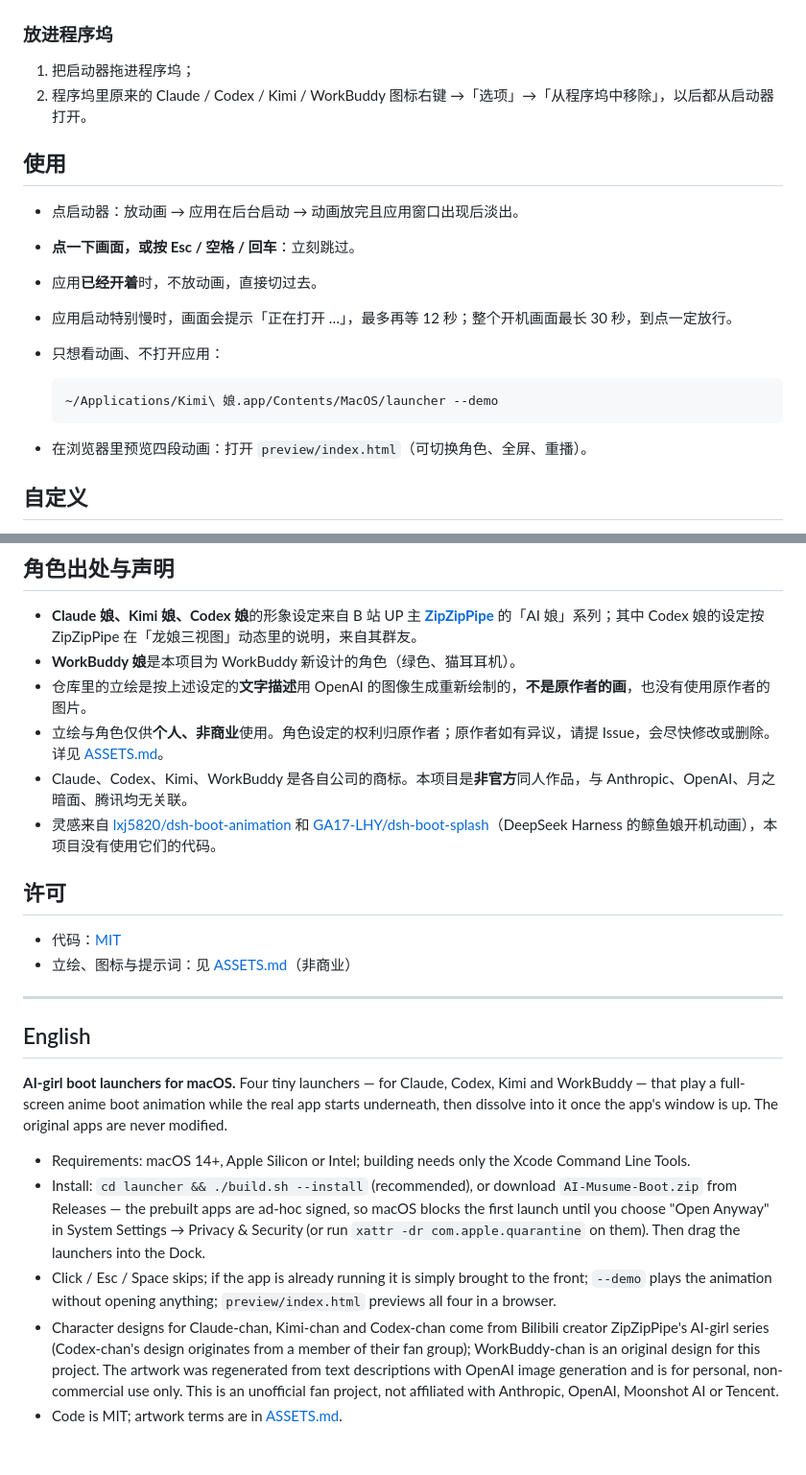
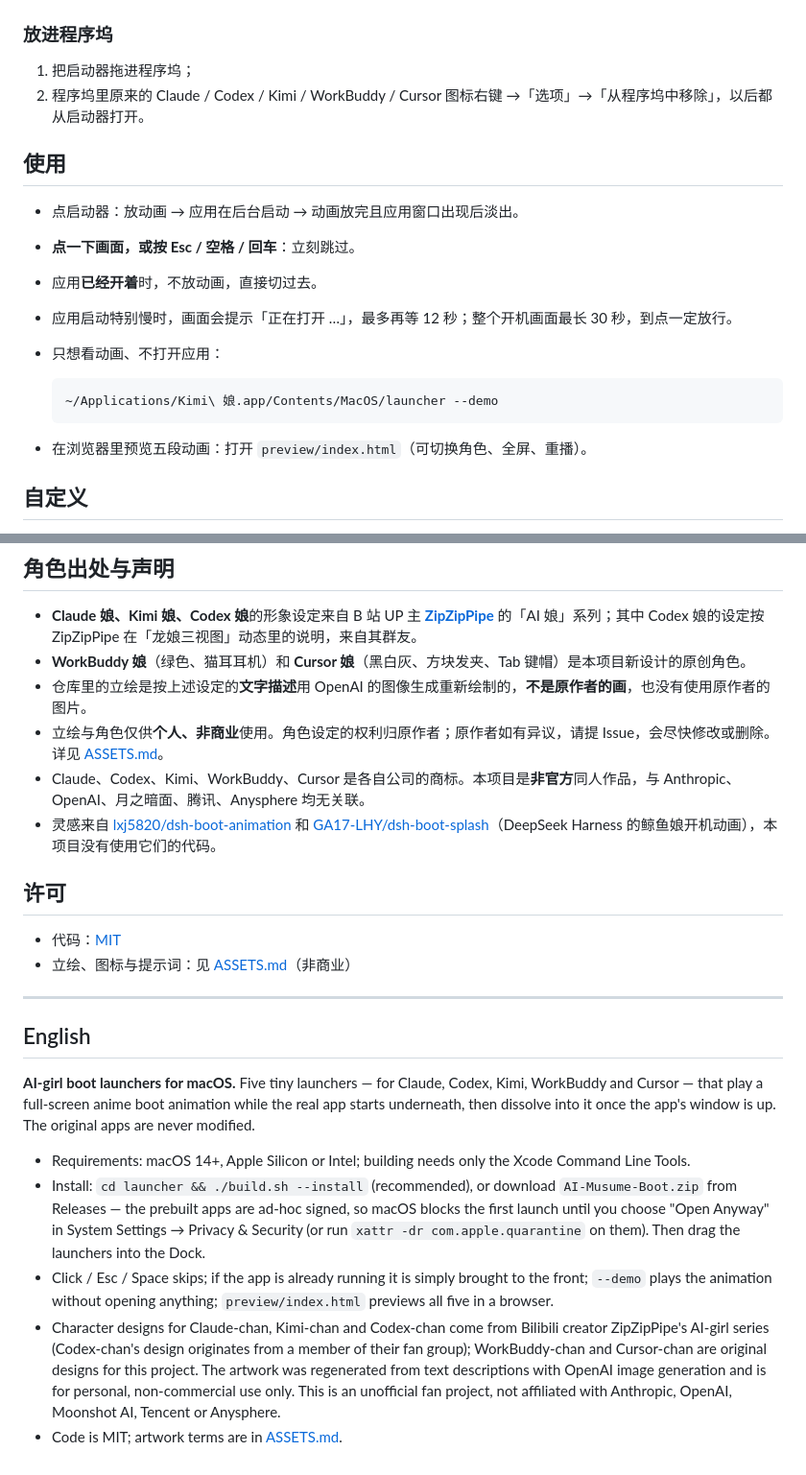
Before and after one commit to paraldaMeta/ai-musume-boot, a Markdown page: README.md, 2 parts joined by grey strips. Shown at 96% size. Rendered like a GitHub page.

````diff
--- a/README.md
+++ b/README.md
@@ -64,7 +65,7 @@ cd ai-musume-boot/launcher
 ### 放进程序坞
 
 1. 把启动器拖进程序坞；
-2. 程序坞里原来的 Claude / Codex / Kimi / WorkBuddy 图标右键 →「选项」→「从程序坞中移除」，以后都从启动器打开。
+2. 程序坞里原来的 Claude / Codex / Kimi / WorkBuddy / Cursor 图标右键 →「选项」→「从程序坞中移除」，以后都从启动器打开。
 
 ## 使用
 
@@ -78,7 +79,7 @@ cd ai-musume-boot/launcher
   ~/Applications/Kimi\ 娘.app/Contents/MacOS/launcher --demo
   ```
 
-- 在浏览器里预览四段动画：打开 `preview/index.html`（可切换角色、全屏、重播）。
+- 在浏览器里预览五段动画：打开 `preview/index.html`（可切换角色、全屏、重播）。
 
 ## 自定义
 
@@ -112,10 +113,10 @@ cd ai-musume-boot/launcher
 ## 角色出处与声明
 
 - **Claude 娘、Kimi 娘、Codex 娘**的形象设定来自 B 站 UP 主 **[ZipZipPipe](https://space.bilibili.com/4168597)** 的「AI 娘」系列；其中 Codex 娘的设定按 ZipZipPipe 在「龙娘三视图」动态里的说明，来自其群友。
-- **WorkBuddy 娘**是本项目为 WorkBuddy 新设计的角色（绿色、猫耳耳机）。
+- **WorkBuddy 娘**（绿色、猫耳耳机）和 **Cursor 娘**（黑白灰、方块发夹、Tab 键帽）是本项目新设计的原创角色。
 - 仓库里的立绘是按上述设定的**文字描述**用 OpenAI 的图像生成重新绘制的，**不是原作者的画**，也没有使用原作者的图片。
 - 立绘与角色仅供**个人、非商业**使用。角色设定的权利归原作者；原作者如有异议，请提 Issue，会尽快修改或删除。详见 [ASSETS.md](ASSETS.md)。
-- Claude、Codex、Kimi、WorkBuddy 是各自公司的商标。本项目是**非官方**同人作品，与 Anthropic、OpenAI、月之暗面、腾讯均无关联。
+- Claude、Codex、Kimi、WorkBuddy、Cursor 是各自公司的商标。本项目是**非官方**同人作品，与 Anthropic、OpenAI、月之暗面、腾讯、Anysphere 均无关联。
 - 灵感来自 [lxj5820/dsh-boot-animation](https://github.com/lxj5820/dsh-boot-animation) 和 [GA17-LHY/dsh-boot-splash](https://github.com/GA17-LHY/dsh-boot-splash)（DeepSeek Harness 的鲸鱼娘开机动画），本项目没有使用它们的代码。
 
 ## 许可
@@ -127,10 +128,10 @@ cd ai-musume-boot/launcher
 
 ## English
 
-**AI-girl boot launchers for macOS.** Four tiny launchers — for Claude, Codex, Kimi and WorkBuddy — that play a full-screen anime boot animation while the real app starts underneath, then dissolve into it once the app's window is up. The original apps are never modified.
+**AI-girl boot launchers for macOS.** Five tiny launchers — for Claude, Codex, Kimi, WorkBuddy and Cursor — that play a full-screen anime boot animation while the real app starts underneath, then dissolve into it once the app's window is up. The original apps are never modified.
 
 - Requirements: macOS 14+, Apple Silicon or Intel; building needs only the Xcode Command Line Tools.
 - Install: `cd launcher && ./build.sh --install` (recommended), or download `AI-Musume-Boot.zip` from Releases — the prebuilt apps are ad-hoc signed, so macOS blocks the first launch until you choose "Open Anyway" in System Settings → Privacy & Security (or run `xattr -dr com.apple.quarantine` on them). Then drag the launchers into the Dock.
-- Click / Esc / Space skips; if the app is already running it is simply brought to the front; `--demo` plays the animation without opening anything; `preview/index.html` previews all four in a browser.
-- Character designs for Claude-chan, Kimi-chan and Codex-chan come from Bilibili creator ZipZipPipe's AI-girl series (Codex-chan's design originates from a member of their fan group); WorkBuddy-chan is an original design for this project. The artwork was regenerated from text descriptions with OpenAI image generation and is for personal, non-commercial use only. This is an unofficial fan project, not affiliated with Anthropic, OpenAI, Moonshot AI or Tencent.
+- Click / Esc / Space skips; if the app is already running it is simply brought to the front; `--demo` plays the animation without opening anything; `preview/index.html` previews all five in a browser.
+- Character designs for Claude-chan, Kimi-chan and Codex-chan come from Bilibili creator ZipZipPipe's AI-girl series (Codex-chan's design originates from a member of their fan group); WorkBuddy-chan and Cursor-chan are original designs for this project. The artwork was regenerated from text descriptions with OpenAI image generation and is for personal, non-commercial use only. This is an unofficial fan project, not affiliated with Anthropic, OpenAI, Moonshot AI, Tencent or Anysphere.
 - Code is MIT; artwork terms are in [ASSETS.md](ASSETS.md).
````
Also changed, not shown: other parts of README.md (+7 -6 lines), ASSETS.md (+3 -2 lines), docs/characters.jpg, docs/icons.png, preview/assets/cursor-face.jpg (added), preview/assets/cursor-line.jpg (added), preview/assets/cursor.jpg (added), 6 other files.
